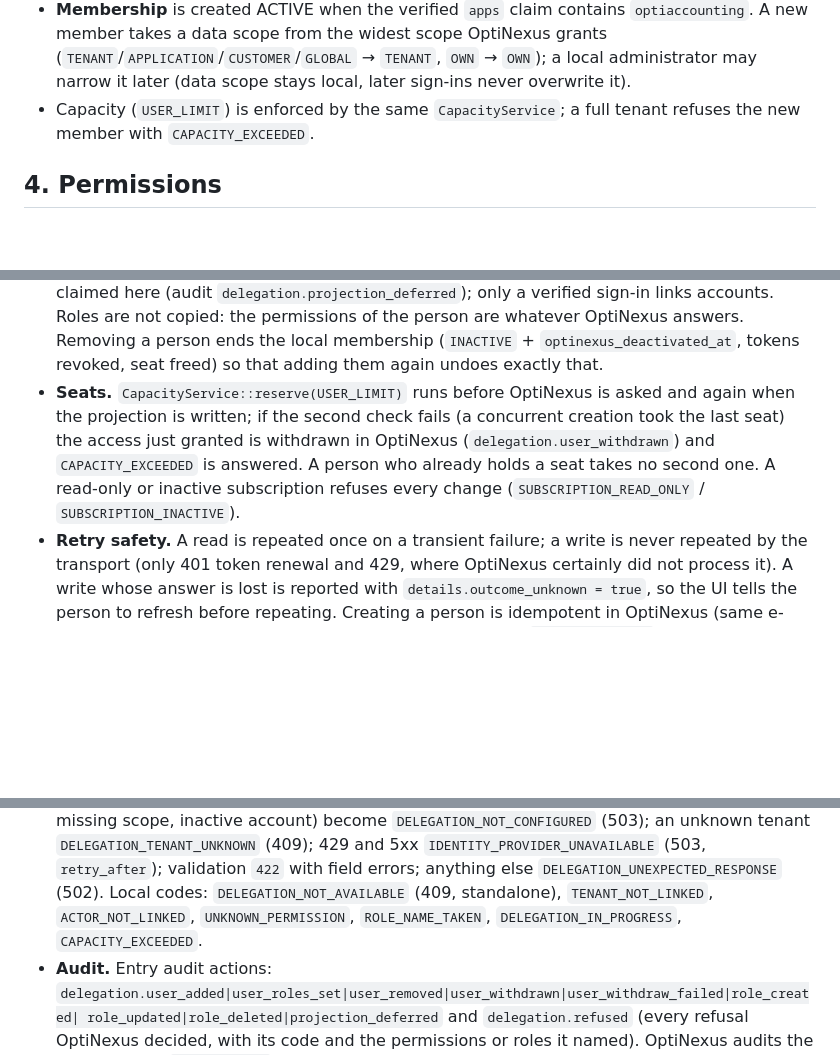
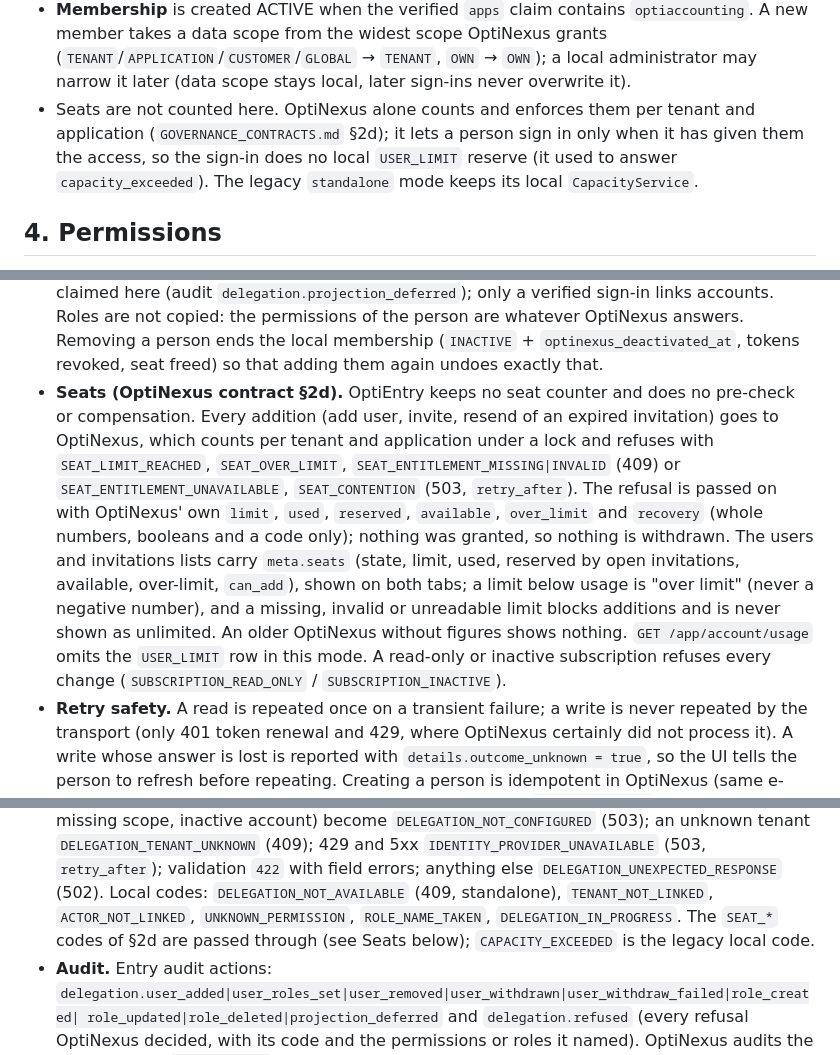
Before and after one commit to gsiddik/OptiAccounting, a Markdown page: docs/architecture/OPTINEXUS_ADAPTER.md, 3 parts joined by grey strips. Rendered like a GitHub page; blank space fills up the shorter version.

Commit message:
Docs: seats consumer (adapter sections 3 and 10, audit status)
Co-Authored-By: Claude Sonnet 5.5 <noreply@anthropic.com>
Claude-Session: https://claude.ai/code/session_01MQpqxMdqQkdFug3rP5nra4

```diff
--- a/docs/architecture/OPTINEXUS_ADAPTER.md
+++ b/docs/architecture/OPTINEXUS_ADAPTER.md
@@ -53,8 +53,9 @@ only when registered on the OIDC client; otherwise OptiNexus shows its own
   OptiNexus grants (`TENANT`/`APPLICATION`/`CUSTOMER`/`GLOBAL` → `TENANT`,
   `OWN` → `OWN`); a local administrator may narrow it later (data scope stays
   local, later sign-ins never overwrite it).
-- Capacity (`USER_LIMIT`) is enforced by the same `CapacityService`; a full
-  tenant refuses the new member with `CAPACITY_EXCEEDED`.
+- Seats are not counted here. OptiNexus alone counts and enforces them per tenant and application (`GOVERNANCE_CONTRACTS.md` §2d); it lets a
+  person sign in only when it has given them the access, so the sign-in does no local `USER_LIMIT` reserve (it used to answer `capacity_exceeded`).
+  The legacy `standalone` mode keeps its local `CapacityService`.
 
 ## 4. Permissions
 
@@ -188,10 +189,14 @@ Rules the code keeps:
   `delegation.projection_deferred`); only a verified sign-in links accounts. Roles are not copied: the permissions of the person are
   whatever OptiNexus answers. Removing a person ends the local membership (`INACTIVE` + `optinexus_deactivated_at`, tokens revoked, seat
   freed) so that adding them again undoes exactly that.
-- **Seats.** `CapacityService::reserve(USER_LIMIT)` runs before OptiNexus is asked and again when the projection is written; if the
-  second check fails (a concurrent creation took the last seat) the access just granted is withdrawn in OptiNexus (`delegation.user_withdrawn`)
-  and `CAPACITY_EXCEEDED` is answered. A person who already holds a seat takes no second one. A read-only or inactive subscription refuses
-  every change (`SUBSCRIPTION_READ_ONLY` / `SUBSCRIPTION_INACTIVE`).
+- **Seats (OptiNexus contract §2d).** OptiEntry keeps no seat counter and does no pre-check or compensation. Every addition (add user, invite,
+  resend of an expired invitation) goes to OptiNexus, which counts per tenant and application under a lock and refuses with `SEAT_LIMIT_REACHED`,
+  `SEAT_OVER_LIMIT`, `SEAT_ENTITLEMENT_MISSING|INVALID` (409) or `SEAT_ENTITLEMENT_UNAVAILABLE`, `SEAT_CONTENTION` (503, `retry_after`). The refusal is passed on
+  with OptiNexus' own `limit`, `used`, `reserved`, `available`, `over_limit` and `recovery` (whole numbers, booleans and a code only); nothing was
+  granted, so nothing is withdrawn. The users and invitations lists carry `meta.seats` (state, limit, used, reserved by open invitations, available, over-limit,
+  `can_add`), shown on both tabs; a limit below usage is "over limit" (never a negative number), and a missing, invalid or unreadable limit blocks additions
+  and is never shown as unlimited. An older OptiNexus without figures shows nothing. `GET /app/account/usage` omits the `USER_LIMIT` row in this mode.
+  A read-only or inactive subscription refuses every change (`SUBSCRIPTION_READ_ONLY` / `SUBSCRIPTION_INACTIVE`).
 - **Retry safety.** A read is repeated once on a transient failure; a write is never repeated by the transport (only 401 token renewal and
   429, where OptiNexus certainly did not process it). A write whose answer is lost is reported with `details.outcome_unknown = true`, so
   the UI tells the person to refresh before repeating. Creating a person is idempotent in OptiNexus (same e-mail, one identity); creating a
@@ -204,7 +209,7 @@ Rules the code keeps:
   scope, inactive account) become `DELEGATION_NOT_CONFIGURED` (503); an unknown tenant `DELEGATION_TENANT_UNKNOWN` (409); 429 and 5xx
   `IDENTITY_PROVIDER_UNAVAILABLE` (503, `retry_after`); validation `422` with field errors; anything else `DELEGATION_UNEXPECTED_RESPONSE`
   (502). Local codes: `DELEGATION_NOT_AVAILABLE` (409, standalone), `TENANT_NOT_LINKED`, `ACTOR_NOT_LINKED`, `UNKNOWN_PERMISSION`,
-  `ROLE_NAME_TAKEN`, `DELEGATION_IN_PROGRESS`, `CAPACITY_EXCEEDED`.
+  `ROLE_NAME_TAKEN`, `DELEGATION_IN_PROGRESS`. The `SEAT_*` codes of §2d are passed through (see Seats below); `CAPACITY_EXCEEDED` is the legacy local code.
 - **Audit.** Entry audit actions: `delegation.user_added|user_roles_set|user_removed|user_withdrawn|user_withdraw_failed|role_created|
   role_updated|role_deleted|projection_deferred` and `delegation.refused` (every refusal OptiNexus decided, with its code and the
   permissions or roles it named). OptiNexus audits the same calls as `delegation.*` with the Admin Tenant as actor.
```
Also changed, not shown: other parts of docs/architecture/OPTINEXUS_ADAPTER.md (+1 -1 lines), docs/status/ECOSYSTEM_AUDIT_STATUS.md (+6 -0 lines).
